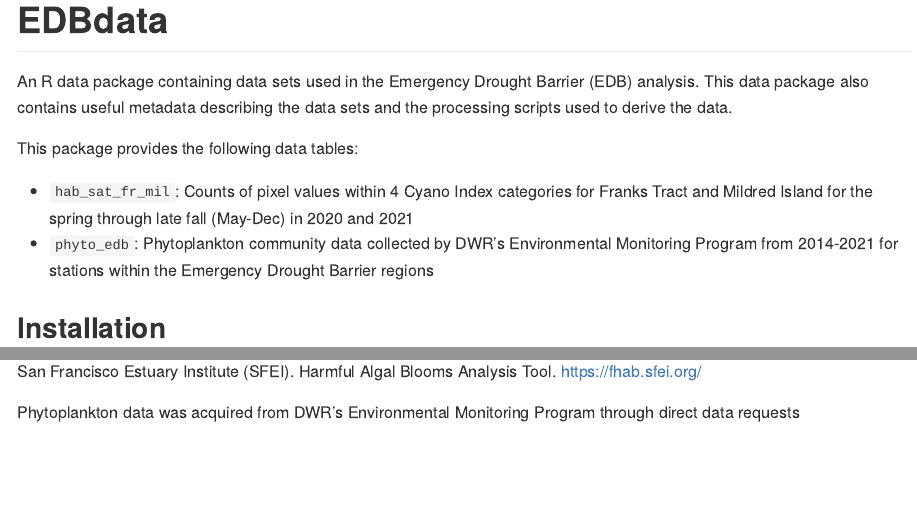
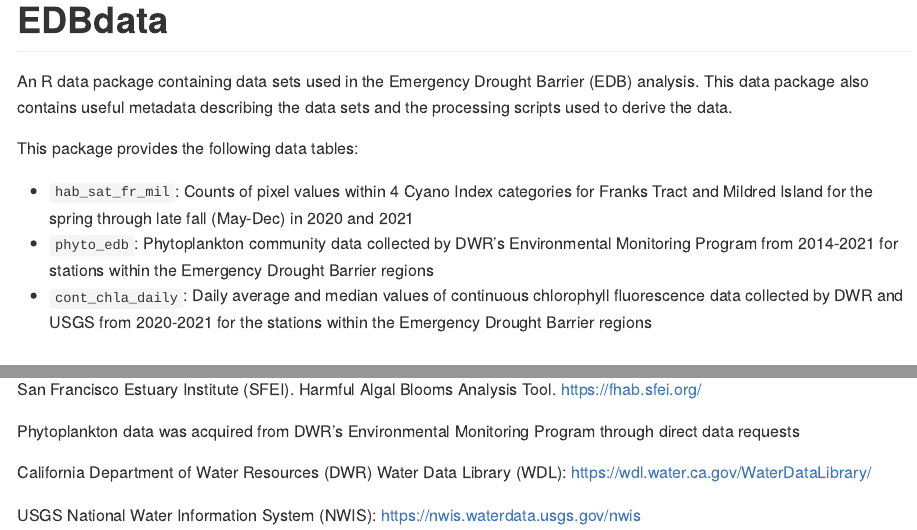
Before and after one commit to EMRR-DISE/EDBdata, an R Markdown document (README.Rmd): the page in a window 1100 px wide, from its top, and a second part further down, joined at a grey line. The pictures show the output file README.md that the author committed with the source, drawn offline in the style of GitHub; badge pictures from the web are left out.

Commit message:
Adding information about the continuous chlorophyll data set to the README

```diff
--- a/README.Rmd
+++ b/README.Rmd
@@ -25,6 +25,7 @@ This package provides the following data tables:
 
 * `hab_sat_fr_mil`: Counts of pixel values within 4 Cyano Index categories for Franks Tract and Mildred Island for the spring through late fall (May-Dec) in 2020 and 2021
 * `phyto_edb`: Phytoplankton community data collected by DWR's Environmental Monitoring Program from 2014-2021 for stations within the Emergency Drought Barrier regions
+* `cont_chla_daily`: Daily average and median values of continuous chlorophyll fluorescence data collected by DWR and USGS from 2020-2021 for the stations within the Emergency Drought Barrier regions
 
 ## Installation
 
@@ -40,3 +41,7 @@ devtools::install_github("mountaindboz/EDBdata")
 San Francisco Estuary Institute (SFEI). Harmful Algal Blooms Analysis Tool. <https://fhab.sfei.org/>
 
 Phytoplankton data was acquired from DWR's Environmental Monitoring Program through direct data requests
+
+California Department of Water Resources (DWR) Water Data Library (WDL): <https://wdl.water.ca.gov/WaterDataLibrary/>
+
+USGS National Water Information System (NWIS): <https://nwis.waterdata.usgs.gov/nwis>
```
Also changed, not shown: README.md.
